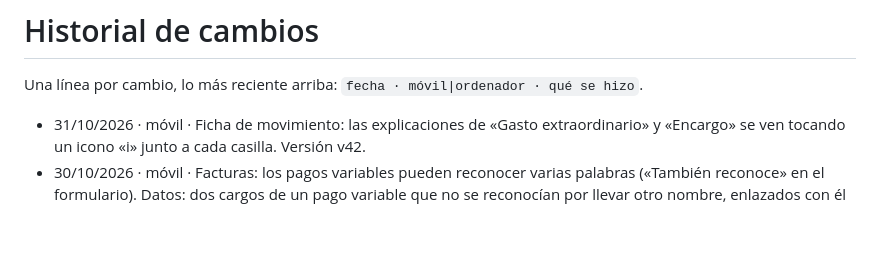
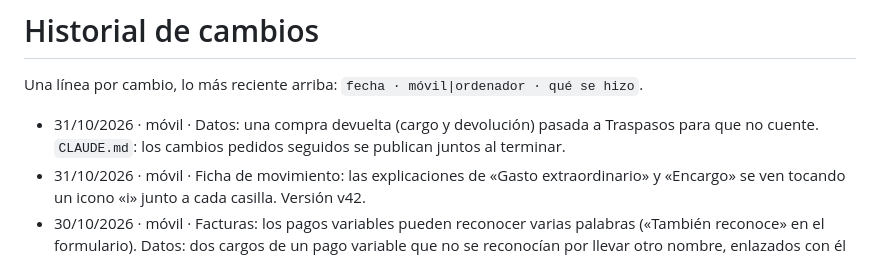
Before and after one commit to RoWW4/life-dashboard, a Markdown page: HISTORIAL.md, the part around the change. Rendered like a GitHub page; blank space fills up the shorter version.

```diff
--- a/HISTORIAL.md
+++ b/HISTORIAL.md
@@ -2,6 +2,7 @@
 
 Una línea por cambio, lo más reciente arriba: `fecha · móvil|ordenador · qué se hizo`.
 
+- 31/10/2026 · móvil · Datos: una compra devuelta (cargo y devolución) pasada a Traspasos para que no cuente. `CLAUDE.md`: los cambios pedidos seguidos se publican juntos al terminar.
 - 31/10/2026 · móvil · Ficha de movimiento: las explicaciones de «Gasto extraordinario» y «Encargo» se ven tocando un icono «i» junto a cada casilla. Versión v42.
 - 30/10/2026 · móvil · Facturas: los pagos variables pueden reconocer varias palabras («También reconoce» en el formulario). Datos: dos cargos de un pago variable que no se reconocían por llevar otro nombre, enlazados con él (ya no se reservaba de más en «Disponible»). Versión v41.
 - 30/10/2026 · móvil · Al recargar (tirar hacia abajo en el móvil) se queda en la misma sección; al abrir la app de cero sigue empezando en Mi día. Versión v40.
```
Also changed, not shown: CLAUDE.md (+5 -0 lines).
